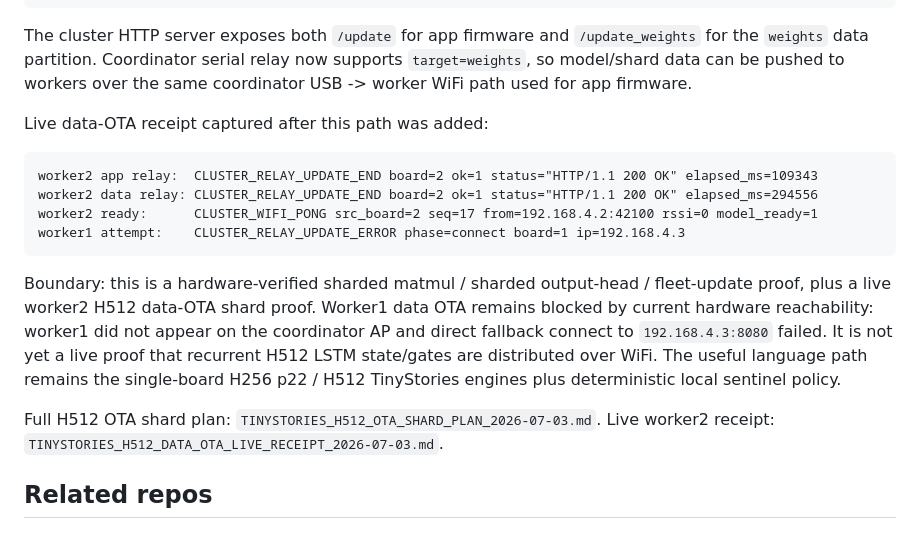
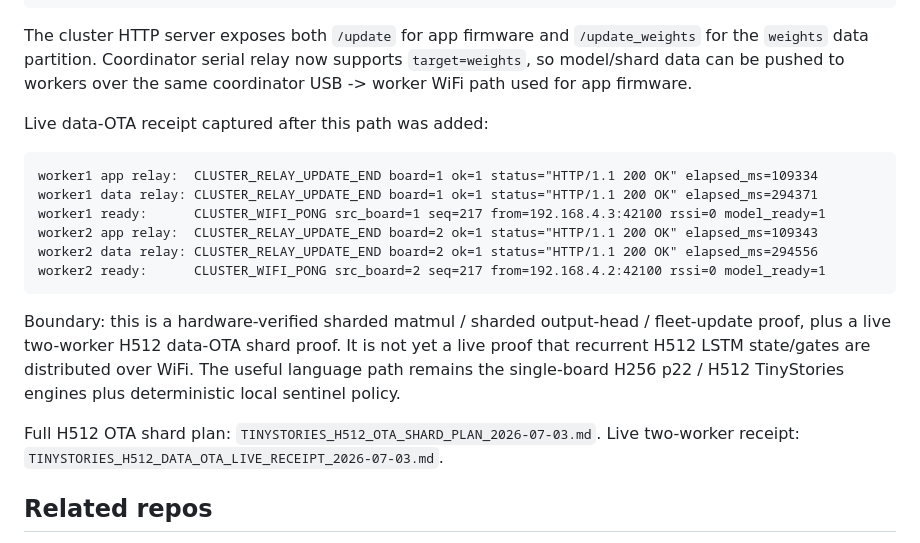
Before and after one commit to RecursiveIntell/esp32-s3-lstm-proof, a Markdown page: README.md, the part around the change. Rendered like a GitHub page.

Commit message:
cluster: close worker1 TinyStories data OTA

````diff
--- a/README.md
+++ b/README.md
@@ -271,16 +271,18 @@ The cluster HTTP server exposes both `/update` for app firmware and `/update_wei
 Live data-OTA receipt captured after this path was added:
 
 ```text
+worker1 app relay:  CLUSTER_RELAY_UPDATE_END board=1 ok=1 status="HTTP/1.1 200 OK" elapsed_ms=109334
+worker1 data relay: CLUSTER_RELAY_UPDATE_END board=1 ok=1 status="HTTP/1.1 200 OK" elapsed_ms=294371
+worker1 ready:      CLUSTER_WIFI_PONG src_board=1 seq=217 from=192.168.4.3:42100 rssi=0 model_ready=1
 worker2 app relay:  CLUSTER_RELAY_UPDATE_END board=2 ok=1 status="HTTP/1.1 200 OK" elapsed_ms=109343
 worker2 data relay: CLUSTER_RELAY_UPDATE_END board=2 ok=1 status="HTTP/1.1 200 OK" elapsed_ms=294556
-worker2 ready:      CLUSTER_WIFI_PONG src_board=2 seq=17 from=192.168.4.2:42100 rssi=0 model_ready=1
-worker1 attempt:    CLUSTER_RELAY_UPDATE_ERROR phase=connect board=1 ip=192.168.4.3
+worker2 ready:      CLUSTER_WIFI_PONG src_board=2 seq=217 from=192.168.4.2:42100 rssi=0 model_ready=1
 ```
 
-Boundary: this is a hardware-verified sharded matmul / sharded output-head / fleet-update proof, plus a live worker2 H512 data-OTA shard proof. Worker1 data OTA remains blocked by current hardware reachability: worker1 did not appear on the coordinator AP and direct fallback connect to `192.168.4.3:8080` failed. It is not yet a live proof that recurrent H512 LSTM state/gates are distributed over WiFi. The useful language path remains the single-board H256 p22 / H512 TinyStories engines plus deterministic local sentinel policy.
+Boundary: this is a hardware-verified sharded matmul / sharded output-head / fleet-update proof, plus a live two-worker H512 data-OTA shard proof. It is not yet a live proof that recurrent H512 LSTM state/gates are distributed over WiFi. The useful language path remains the single-board H256 p22 / H512 TinyStories engines plus deterministic local sentinel policy.
 
 Full H512 OTA shard plan: `TINYSTORIES_H512_OTA_SHARD_PLAN_2026-07-03.md`.
-Live worker2 receipt: `TINYSTORIES_H512_DATA_OTA_LIVE_RECEIPT_2026-07-03.md`.
+Live two-worker receipt: `TINYSTORIES_H512_DATA_OTA_LIVE_RECEIPT_2026-07-03.md`.
 
 ## Related repos
 
````
Also changed, not shown: TINYSTORIES_H512_DATA_OTA_LIVE_RECEIPT_2026-07-03.md (+60 -18 lines).
